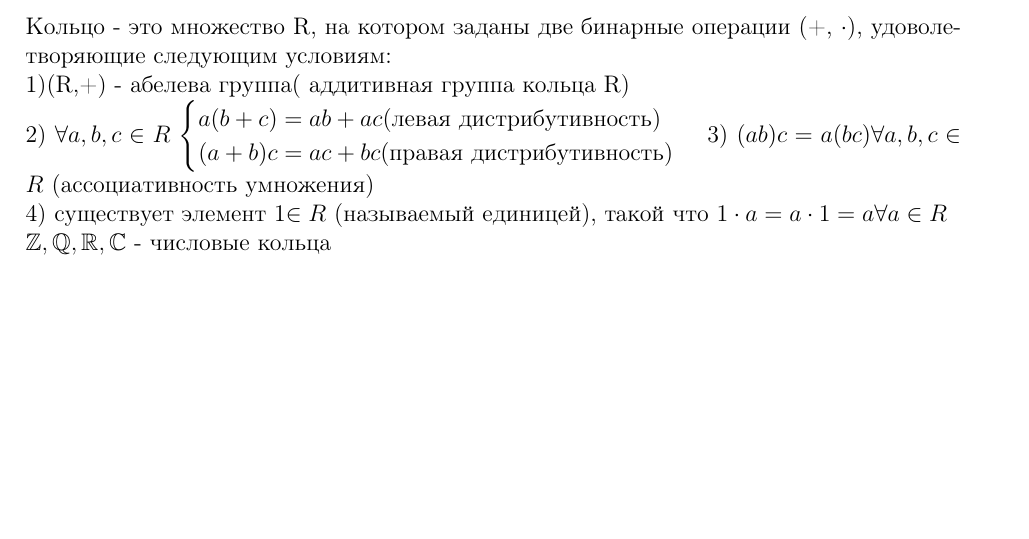
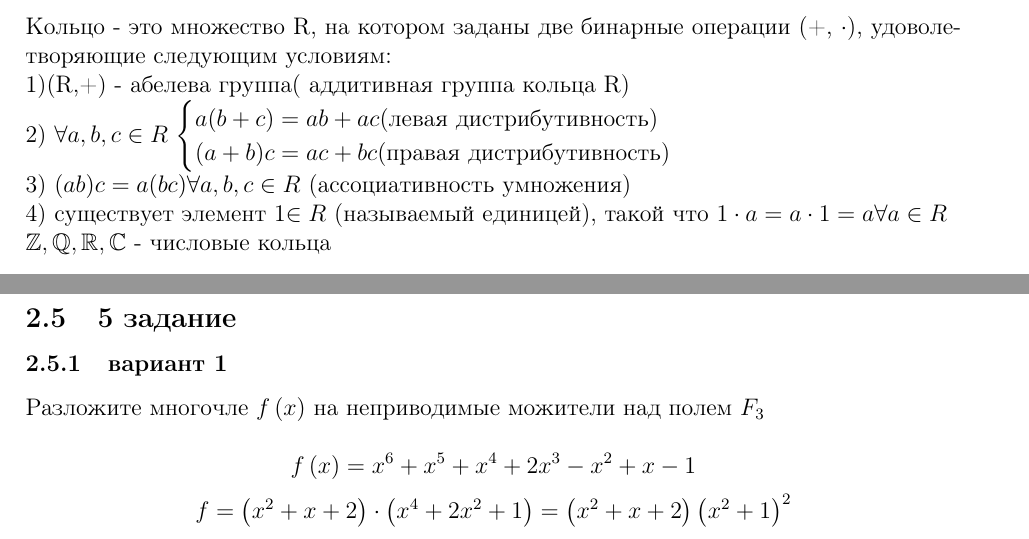
Before and after one commit to Kaban17/tex, a LaTeX document (Алгебра.tex): part of page 4 of 8 before the commit and two parts of pages 4 and 9 of 9 after it, the two joined at a grey line, cut so that both start at the same text, the shorter picture padded with empty space. Compiled offline with pdfLaTeX.

Commit message:
edit rings

```diff
--- a/Алгебра.tex
+++ b/Алгебра.tex
@@ -129,7 +129,7 @@ g'_1g'_2 = g_1h_1g_2h_2 = g_1g_2g_2^{-1}h_1g_2h_2 \subseteq (g_1g_2)H
 1)(R,+) - абелева группа( аддитивная группа кольца R) \\
 2) $\forall a,b,c \in R$ $\begin{cases} a(b+c) = ab+ac \text{(левая дистрибутивность)} \\
 	(a+b)c = ac + bc \text{(правая дистрибутивность)}
-\end{cases}$
+\end{cases}$\\
 3) $(ab)c = a(bc) \forall a,b,c \in R$ (ассоциативность умножения)\\
 4) существует элемент 1$\in R$ (называемый единицей), такой что $1\cdot a = a\cdot 1= a \forall a\in R$\\
 $\ZZ, \QQ, \RR, \CC$ - числовые кольца\\
@@ -283,4 +283,13 @@ $$x^5+x^2+1 = \left(x^5+x+1\right)\cdot x + \left(x+1\right)$$
 $$x^4+x+1 = \left(x^3+x^2+x\right)\cdot\left(x+1\right)+1$$
 $$1 = \left(x^4+x+1\right)- \left(x^3+x^2+x\right)\cdot\left(x+1\right) = \left(x^4+x+1\right)-\left(x^3+x^2+x\right)\left(x^5+x^2+1-(x^4+x+1)\cdot x\right)$$
 $$1 = \left(x^4+x+1\right)\left(x^4+x^3+x^2\right)+\left(x^5+x^2+1\right)\cdot\left(x^3+x^2+x\right)$$
+\subsection{5 задание}
+
+\subsubsection{вариант 1}
+Разложите многочле $f\left(x\right)$ на неприводимые можители над полем $F_3$\\
+$$f\left(x\right) = x^6+x^5+x^4+2x^3-x^2+x-1$$
+$$f = \left(x^2+x+2\right)\cdot\left(x^4+2x^2+1\right)= \left(x^2+x+2\right)\left(x^2+1\right)^2$$
+
+$$$$
+
 \end{document}
```
Also changed, not shown: Алгебра.pdf.
